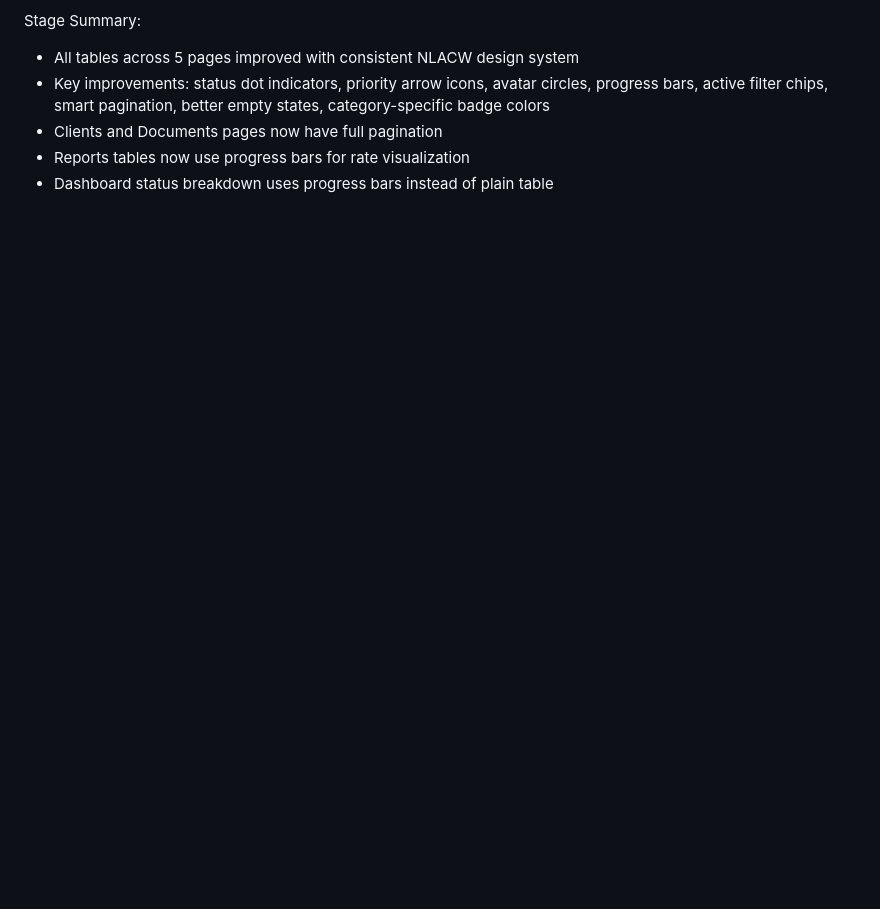
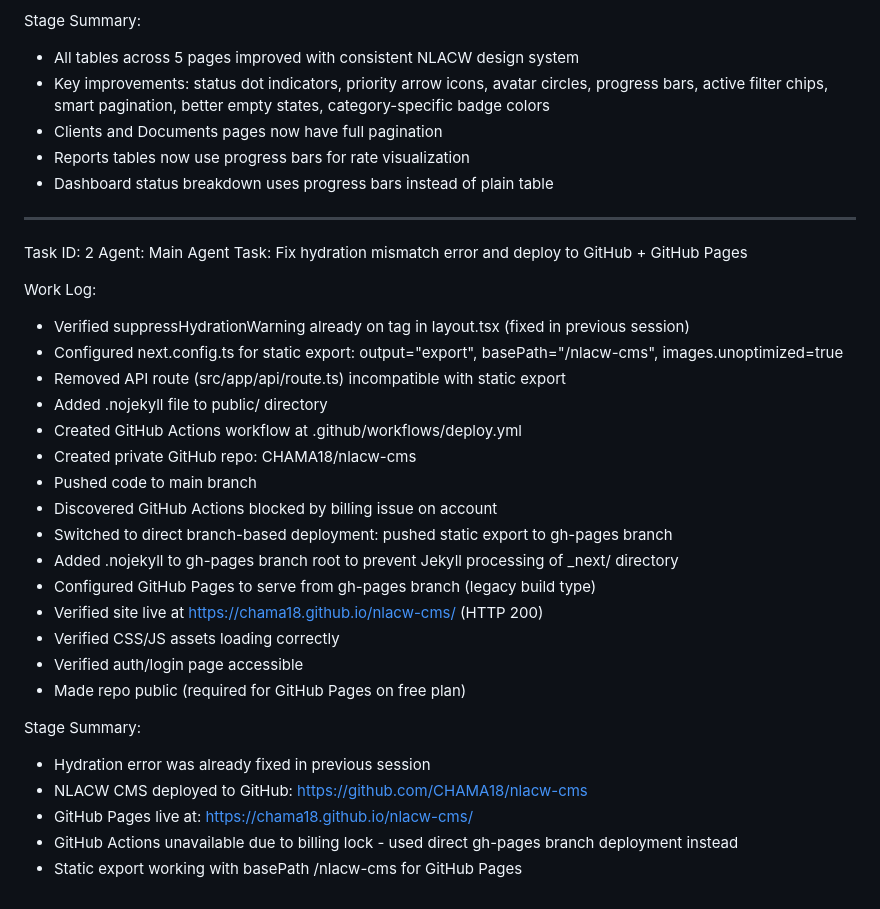
Before and after one commit to CHAMA18/nlacw-cms, a Markdown page: worklog.md, the part around the change. Rendered like a GitHub page; blank space fills up the shorter version.

Commit message:
f55ba8bb-56a3-407a-b807-d1fd8dd6137e

```diff
--- a/worklog.md
+++ b/worklog.md
@@ -188,3 +188,32 @@ Stage Summary:
 - Clients and Documents pages now have full pagination
 - Reports tables now use progress bars for rate visualization
 - Dashboard status breakdown uses progress bars instead of plain table
+
+---
+Task ID: 2
+Agent: Main Agent
+Task: Fix hydration mismatch error and deploy to GitHub + GitHub Pages
+
+Work Log:
+- Verified suppressHydrationWarning already on <body> tag in layout.tsx (fixed in previous session)
+- Configured next.config.ts for static export: output="export", basePath="/nlacw-cms", images.unoptimized=true
+- Removed API route (src/app/api/route.ts) incompatible with static export
+- Added .nojekyll file to public/ directory
+- Created GitHub Actions workflow at .github/workflows/deploy.yml
+- Created private GitHub repo: CHAMA18/nlacw-cms
+- Pushed code to main branch
+- Discovered GitHub Actions blocked by billing issue on account
+- Switched to direct branch-based deployment: pushed static export to gh-pages branch
+- Added .nojekyll to gh-pages branch root to prevent Jekyll processing of _next/ directory
+- Configured GitHub Pages to serve from gh-pages branch (legacy build type)
+- Verified site live at https://chama18.github.io/nlacw-cms/ (HTTP 200)
+- Verified CSS/JS assets loading correctly
+- Verified auth/login page accessible
+- Made repo public (required for GitHub Pages on free plan)
+
+Stage Summary:
+- Hydration error was already fixed in previous session
+- NLACW CMS deployed to GitHub: https://github.com/CHAMA18/nlacw-cms
+- GitHub Pages live at: https://chama18.github.io/nlacw-cms/
+- GitHub Actions unavailable due to billing lock - used direct gh-pages branch deployment instead
+- Static export working with basePath /nlacw-cms for GitHub Pages
```
